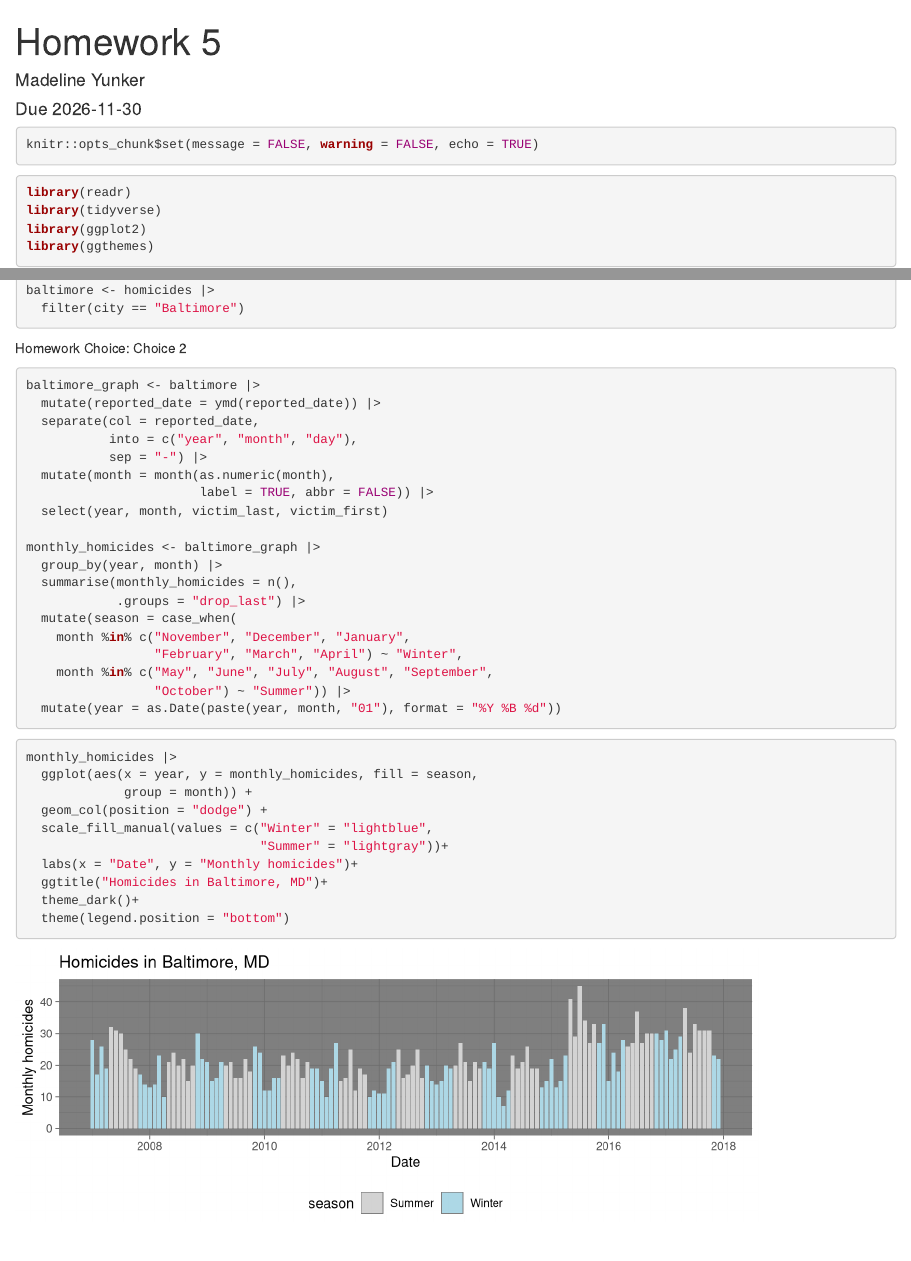
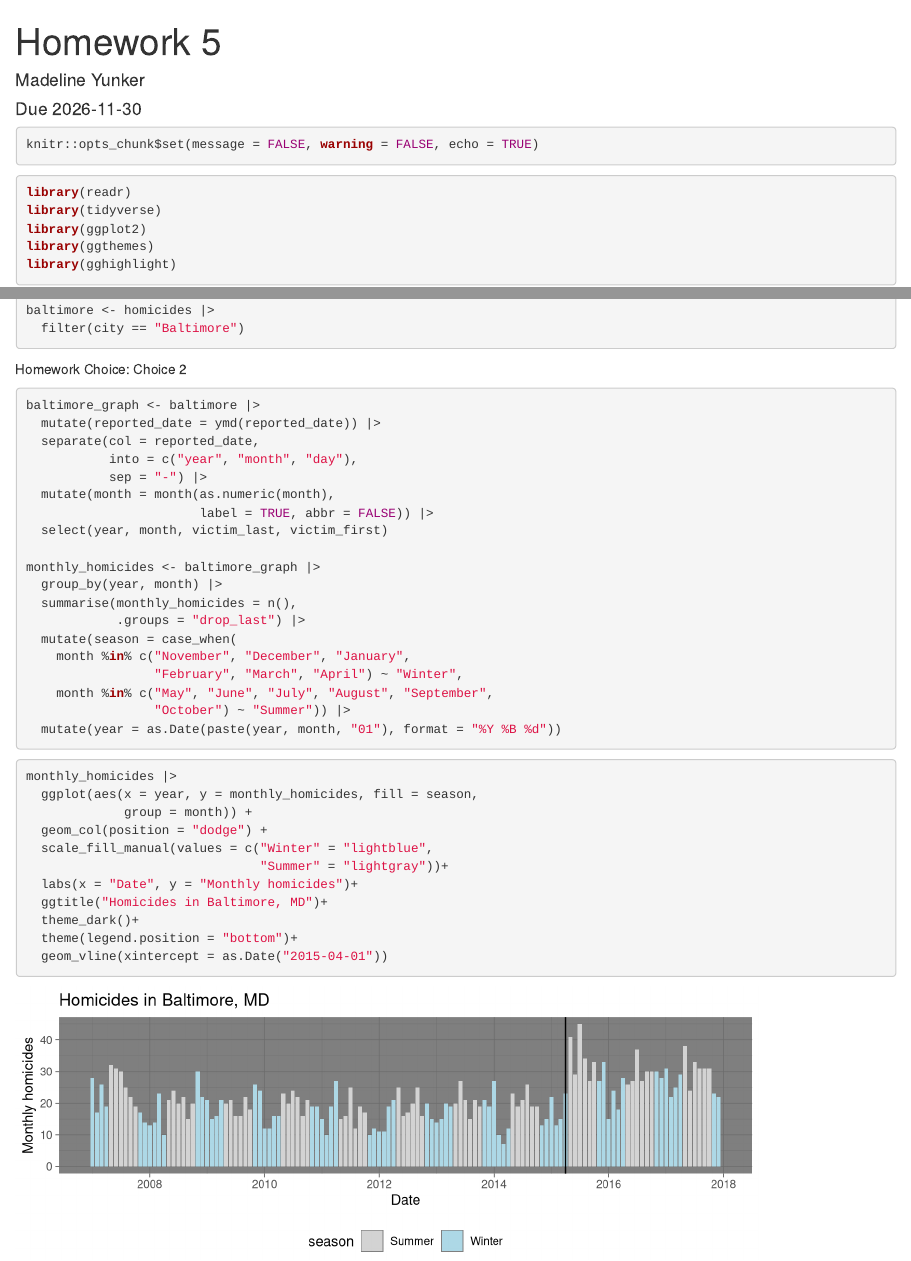
Before and after one commit to myunker/homework5, an R Markdown document (writing/homework5.Rmd): the page in a window 1100 px wide, from its top, and a second part further down, joined at a grey line. Rendered offline with R 4.5, knitr and Pandoc, with nearby package versions.

Commit message:
added intial line for freddie gray homicide

````diff
--- a/writing/homework5.Rmd
+++ b/writing/homework5.Rmd
@@ -14,6 +14,7 @@ library(readr)
 library(tidyverse)
 library(ggplot2)
 library(ggthemes)
+library(gghighlight)
 ```
 
 
@@ -58,6 +59,7 @@ monthly_homicides |>
   labs(x = "Date", y = "Monthly homicides")+
   ggtitle("Homicides in Baltimore, MD")+
   theme_dark()+
-  theme(legend.position = "bottom")
+  theme(legend.position = "bottom")+
+  geom_vline(xintercept = as.Date("2015-04-01"))
 
 ```
````
